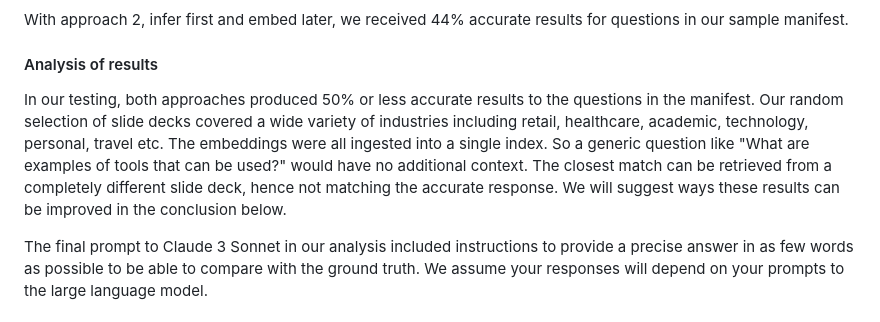
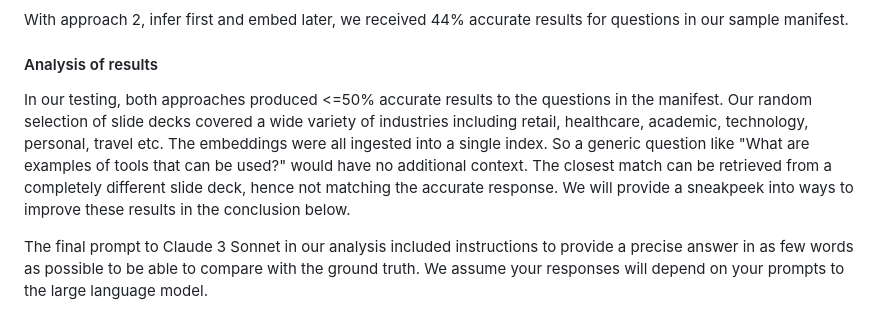
Before and after one commit to aws-samples/multimodal-rag-on-slide-decks, a Markdown page: Blog3-Comparison-of-Approaches/README.md, the part around the change. GitHub-like rendering.

Commit message:
blog3 draft

```diff
--- a/Blog3-Comparison-of-Approaches/README.md
+++ b/Blog3-Comparison-of-Approaches/README.md
@@ -59,7 +59,7 @@ With approach 2, infer first and embed later, we received 44% accurate results f
 
 #### Analysis of results
 
-In our testing, both approaches produced 50% or less accurate results to the questions in the manifest. Our random selection of slide decks covered a wide variety of industries including retail, healthcare, academic, technology, personal, travel etc. The embeddings were all ingested into a single index. So a generic question like "What are examples of tools that can be used?" would have no additional context. The closest match can be retrieved from a completely different slide deck, hence not matching the accurate response. We will suggest ways these results can be improved in the conclusion below.
+In our testing, both approaches produced <=50% accurate results to the questions in the manifest. Our random selection of slide decks covered a wide variety of industries including retail, healthcare, academic, technology, personal, travel etc. The embeddings were all ingested into a single index. So a generic question like "What are examples of tools that can be used?" would have no additional context. The closest match can be retrieved from a completely different slide deck, hence not matching the accurate response. We will provide a sneakpeek into ways to improve these results in the conclusion below.
 
 The final prompt to Claude 3 Sonnet in our analysis included instructions to provide a precise answer in as few words as possible to be able to compare with the ground truth. We assume your responses will depend on your prompts to the large language model.
 
```
